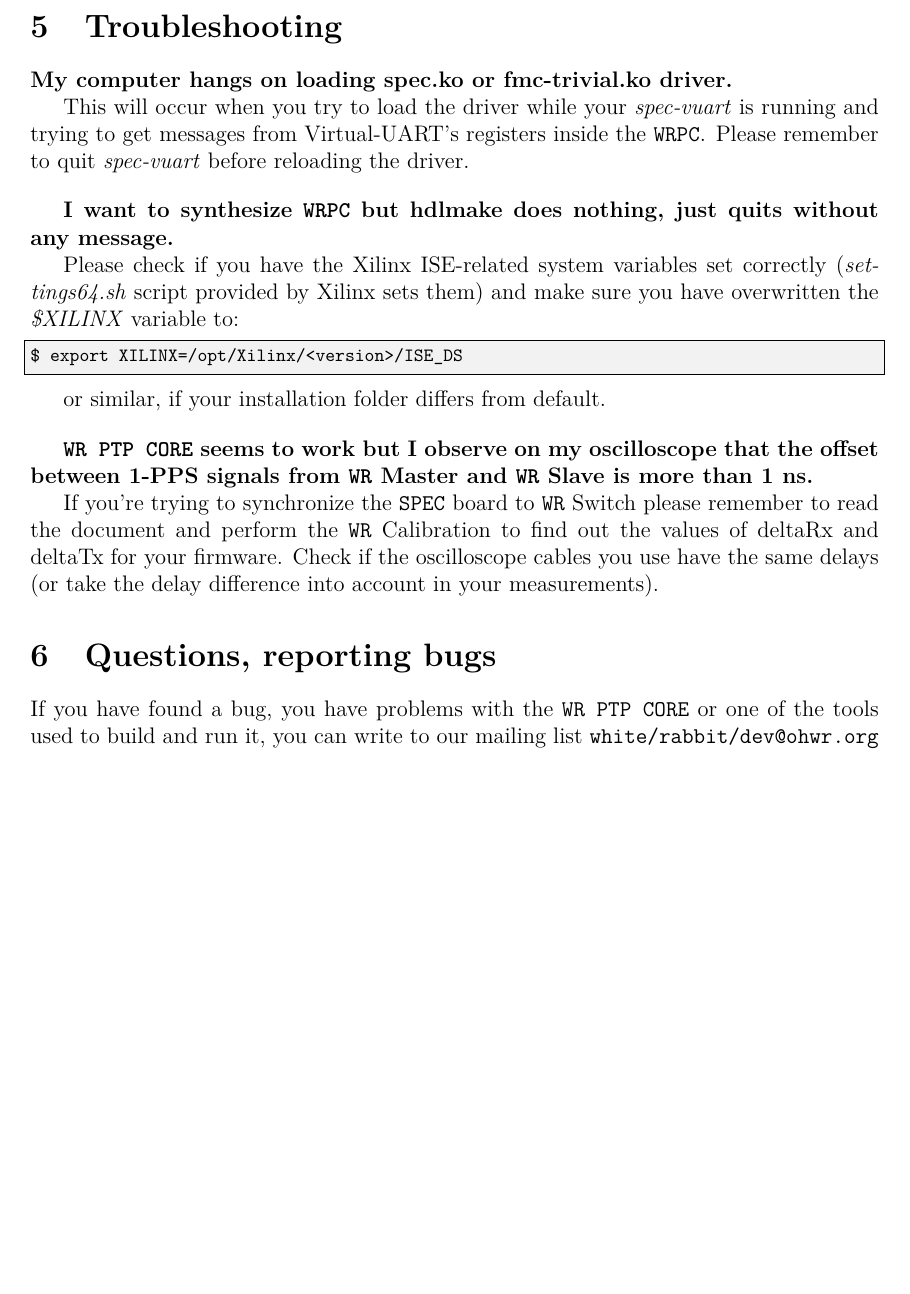
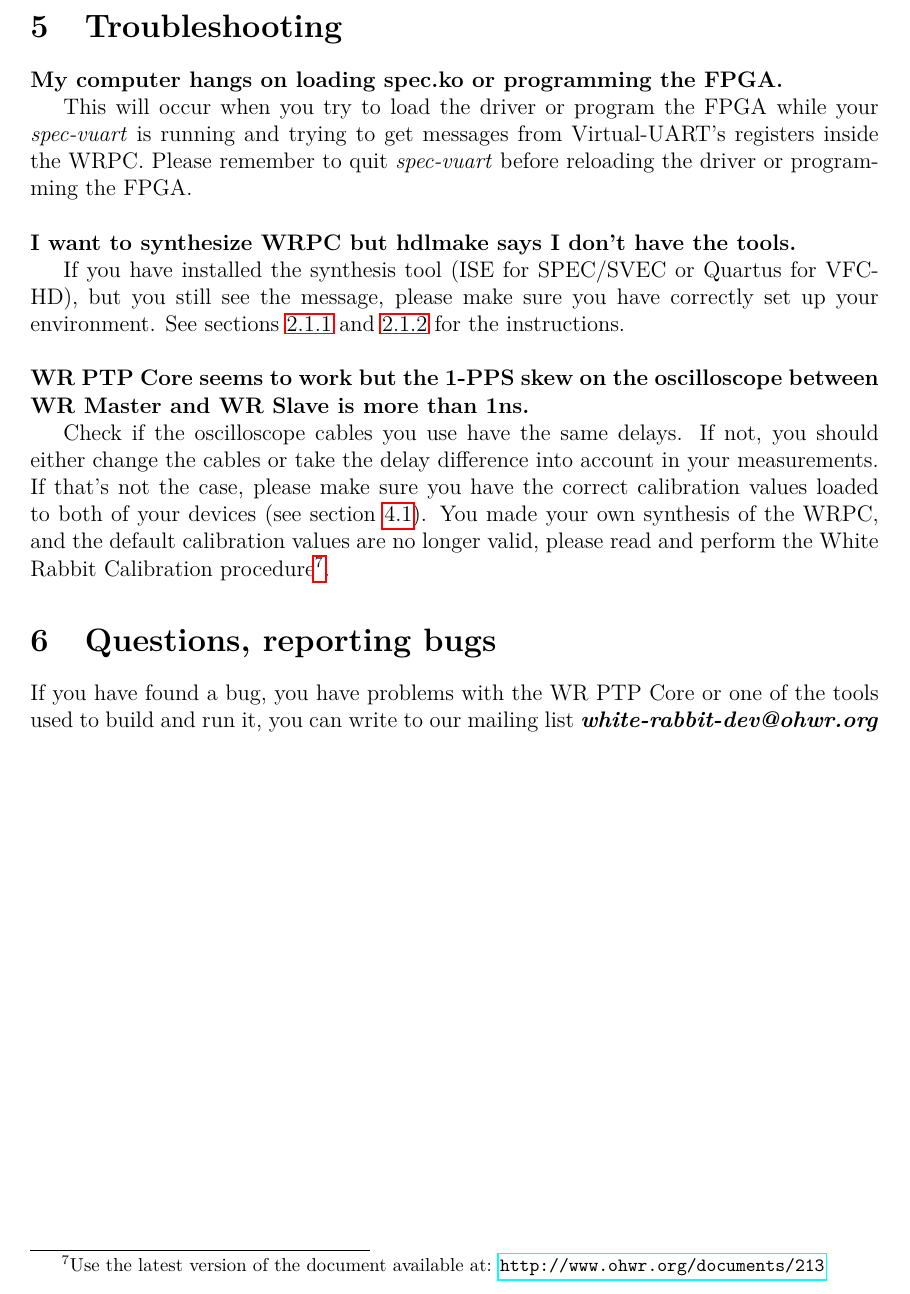
Before and after one commit to EttusResearch/wrpc-sw, a LaTeX document (doc/wrpc.tex): part of page 25 of 31, cut so that both start at the same text, the shorter picture padded with empty space. Compiled offline with pdfLaTeX.

Commit message:
doc: Troubleshooting

```diff
--- a/doc/wrpc.tex
+++ b/doc/wrpc.tex
@@ -1427,44 +1429,40 @@ processing and get back to the ``standard'' packet-filter rules.
 \section{Troubleshooting}
 \label{Troubleshooting}
 
-\textbf{My computer hangs on loading spec.ko or fmc-trivial.ko driver.}
-
-This will occur when you try to load the driver while your \textit{spec-vuart} is
-running and trying to get messages from Virtual-UART's registers inside the
-\codeHook{wrpc}. Please remember to quit \textit{spec-vuart} before reloading the driver.
-
-\vspace{1em}
-\textbf{I want to synthesize \codeHook{wrpc} but hdlmake does nothing, just quits without any
-message.}
-
-Please check if you have the Xilinx ISE-related system variables set correctly
-(\textit{settings64.sh} script provided by Xilinx sets them) and make sure you have
-overwritten the \textit{\$XILINX} variable to:
-
-\begin{lstlisting}
-$ export XILINX=/opt/Xilinx/<version>/ISE_DS
-\end{lstlisting}
-
-or similar, if your installation folder differs from default.
-
-\vspace{1em}
-\textbf{\codeHook{wr ptp core} seems to work but I observe on my oscilloscope that the offset
-between 1-PPS signals from \codeHook{wr} Master and \codeHook{wr} Slave is more than 1 ns.}
-
-If you're trying to synchronize the \codeHook{spec} board to \codeHook{wr} Switch please remember to
-read the document and perform the \codeHook{wr} Calibration to find out the values of
-deltaRx and deltaTx for your firmware. Check if the oscilloscope cables you use
-have the same delays (or take the delay difference into account in your
-measurements).
-
+\textbf{My computer hangs on loading spec.ko or programming the FPGA.}
+
+This will occur when you try to load the driver or program the FPGA while your
+\textit{spec-vuart} is running and trying to get messages from Virtual-UART's
+registers inside the WRPC. Please remember to quit \textit{spec-vuart} before
+reloading the driver or programming the FPGA.\\
+
+\noindent \textbf{I want to synthesize WRPC but hdlmake says I don't have the
+tools.}
+
+If you have installed the synthesis tool (ISE for SPEC/SVEC or Quartus for
+VFC-HD), but you still see the message, please make sure you have correctly set
+up your environment. See sections \ref{Setting up Xilinx ISE} and \ref{Setting
+up Quartus Prime} for the instructions.\\
+
+\noindent \textbf{WR PTP Core seems to work but the 1-PPS skew on the
+oscilloscope between WR Master and WR Slave is more than 1ns.}
+
+Check if the oscilloscope cables you use have the same delays. If not, you
+should either change the cables or take the delay difference into account in your
+measurements. If that's not the case, please make sure you have the correct
+calibration values loaded to both of your devices (see section \ref{Writing
+configuration}). You made your own synthesis of the WRPC, and the default
+calibration values are no longer valid, please read and perform the White Rabbit
+Calibration procedure\footnote{Use the latest version of the document available
+at: \url{http://www.ohwr.org/documents/213}}.
 
 % ##########################################################################
 \section{Questions, reporting bugs}
 \label{Questions}
 
-If you have found a bug, you have problems with the \codeHook{wr ptp core} or one
-of the tools used to build and run it, you can write to our mailing list
-\code{white\-/rabbit\-/dev@ohwr.org}
+If you have found a bug, you have problems with the WR PTP Core or one of the
+tools used to build and run it, you can write to our mailing list
+\textbf{\textit{white-rabbit-dev@ohwr.org}}
 
 
 % ##########################################################################
```
Also changed, not shown: doc/wrpc.tex (2 more changed lines).
